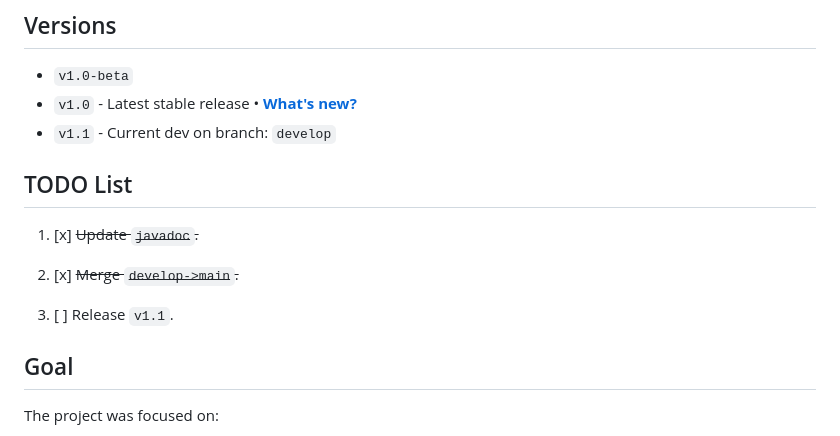
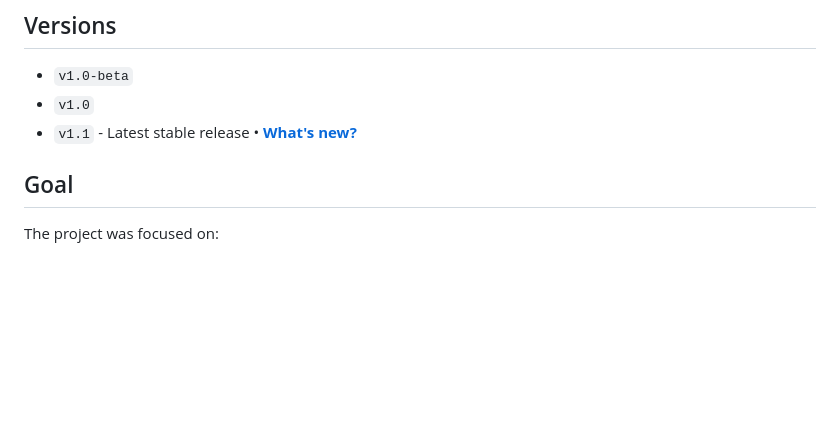
Before and after one commit to lucasmalara/graphs-and-algorithms, a Markdown page: README.md, the part around the change. Rendered like a GitHub page; blank space fills up the shorter version.

Commit message:
Prepared for relase 1.1

```diff
--- a/README.md
+++ b/README.md
@@ -9,16 +9,8 @@
 ## Versions
 
 - `v1.0-beta`
-- `v1.0` - Latest stable release &bull; [**What's new?**](https://github.com/lucasmalara/graphs-and-algorithms/releases/tag/v1.0)
-- `v1.1` - Current dev on branch: `develop`
-
-## TODO List
-
-1. [x] ~~Update `javadoc`.~~
-
-2. [x] ~~Merge `develop->main`.~~
-
-3. [ ] Release `v1.1`.
+- `v1.0`
+- `v1.1` - Latest stable release &bull; [**What's new?**](https://github.com/lucasmalara/graphs-and-algorithms/releases/tag/v1.1)
 
 ## Goal
 
```
